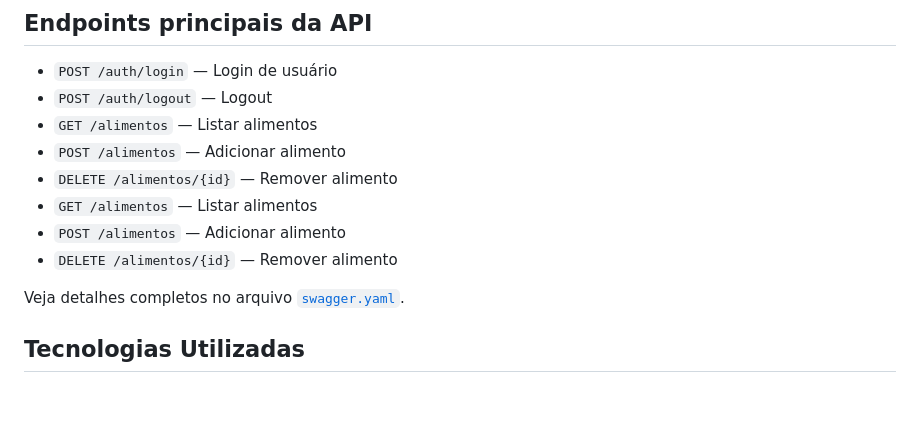
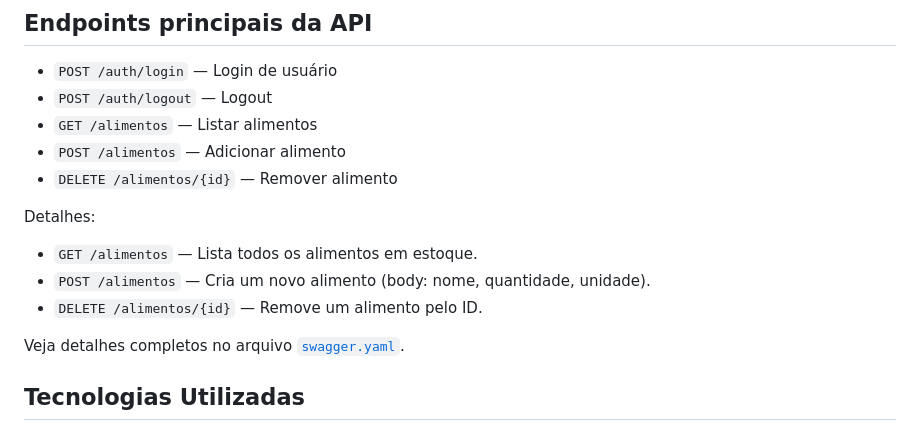
Before and after one commit to ANACPLIMA/projeto-portfolio, a Markdown page: README.md, the part around the change. Rendered like a GitHub page; blank space fills up the shorter version.

Commit message:
docs: corrigir seção de endpoints no README (remover duplicatas)

```diff
--- a/README.md
+++ b/README.md
@@ -19,9 +19,11 @@ A aplicação utiliza uma API REST documentada em `swagger.yaml` e roda em Expre
 - `GET /alimentos` — Listar alimentos
 - `POST /alimentos` — Adicionar alimento
 - `DELETE /alimentos/{id}` — Remover alimento
- - `GET /alimentos` — Listar alimentos
- - `POST /alimentos` — Adicionar alimento
- - `DELETE /alimentos/{id}` — Remover alimento
+
+Detalhes:
+- `GET /alimentos` — Lista todos os alimentos em estoque.
+- `POST /alimentos` — Cria um novo alimento (body: nome, quantidade, unidade).
+- `DELETE /alimentos/{id}` — Remove um alimento pelo ID.
 
 Veja detalhes completos no arquivo [`swagger.yaml`](./swagger.yaml).
 
```
